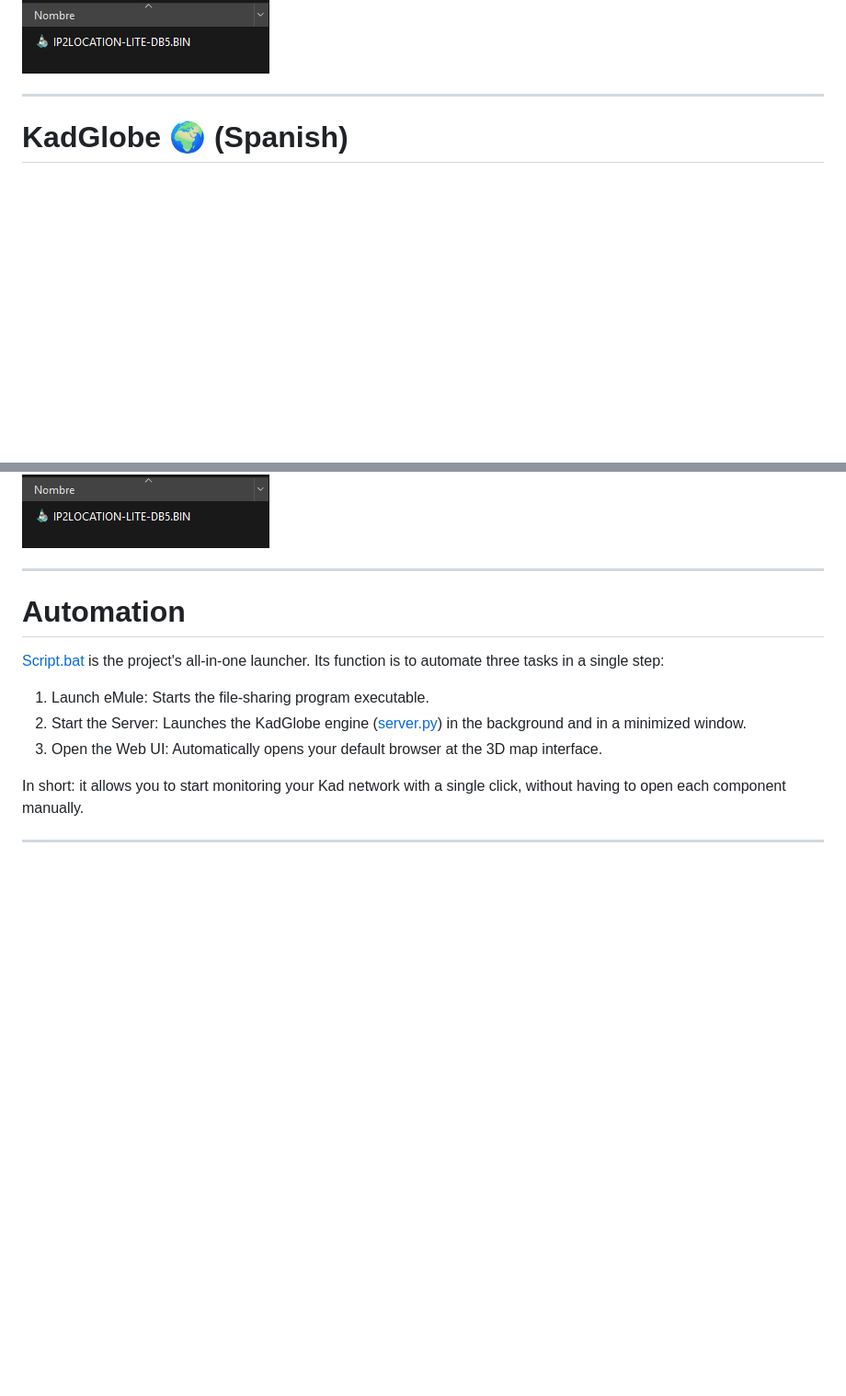
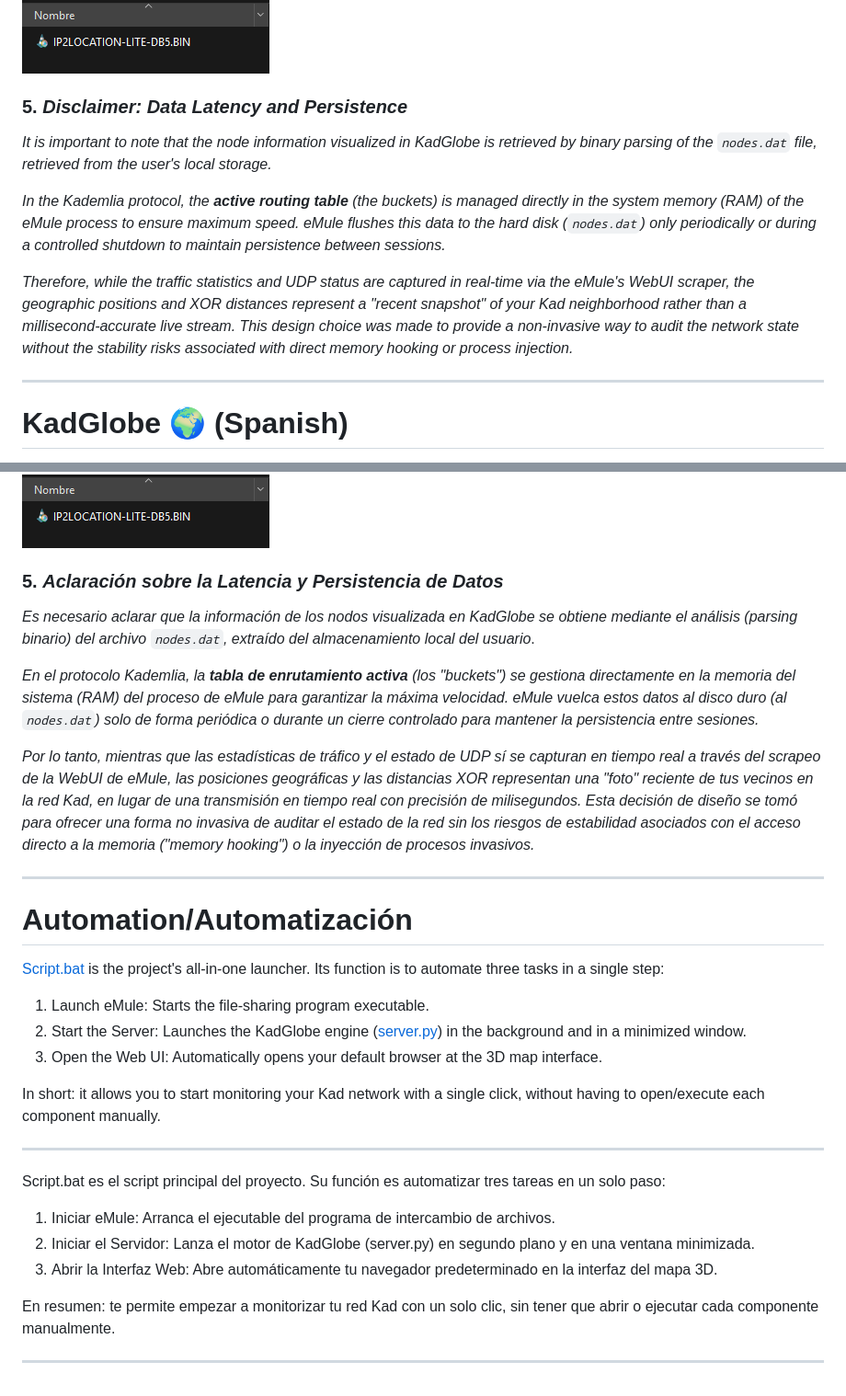
Before and after one commit to floatingbit23/KadGlobe, a Markdown page: README.md, 2 parts joined by grey strips. Shown at 92% size. Drawn GitHub-style; blank space fills up the shorter version.

Commit message:
Added disclaimer on data latency and persistence
Added a disclaimer about data latency and persistence in both English and Spanish sections of the README.

```diff
--- a/README.md
+++ b/README.md
@@ -76,6 +76,14 @@ To use KadGlobe, you must ensure the following requirements are met:
 
 ![alt text](images/files.png)
 ![alt text](images/database.png)
+
+### 5. _Disclaimer: Data Latency and Persistence_
+
+_It is important to note that the node information visualized in KadGlobe is retrieved by binary parsing of the `nodes.dat` file, retrieved from the user's local storage._
+
+_In the Kademlia protocol, the **active routing table** (the _buckets_) is managed directly in the system memory (RAM) of the eMule process to ensure maximum speed. eMule flushes this data to the hard disk (`nodes.dat`) only periodically or during a controlled shutdown to maintain persistence between sessions._
+
+_Therefore, while the traffic statistics and UDP status are captured in real-time via the eMule's WebUI scraper, the geographic positions and XOR distances represent a "recent snapshot" of your Kad neighborhood rather than a millisecond-accurate live stream. This design choice was made to provide a non-invasive way to audit the network state without the stability risks associated with direct memory hooking or process injection._
 
 -----
 
@@ -157,9 +165,17 @@ Para que KadGlobe funcione correctamente, debes configurar los siguientes puntos
 ![alt text](images/files.png)
 ![alt text](images/database.png)
 
+### 5. _Aclaración sobre la Latencia y Persistencia de Datos_
+
+_Es necesario aclarar que la información de los nodos visualizada en KadGlobe se obtiene mediante el análisis (_parsing binario_) del archivo `nodes.dat`, extraído del almacenamiento local del usuario_.
+
+_En el protocolo Kademlia, la **tabla de enrutamiento activa** (los "buckets") se gestiona directamente en la memoria del sistema (RAM) del proceso de eMule para garantizar la máxima velocidad. eMule vuelca estos datos al disco duro (al `nodes.dat`) solo de forma periódica o durante un cierre controlado para mantener la persistencia entre sesiones._
+
+_Por lo tanto, mientras que las estadísticas de tráfico y el estado de UDP sí se capturan en tiempo real a través del _scrapeo_ de la WebUI de eMule, las posiciones geográficas y las distancias XOR representan una "foto" reciente de tus vecinos en la red Kad, en lugar de una transmisión en tiempo real con precisión de milisegundos. Esta decisión de diseño se tomó para ofrecer una forma no invasiva de auditar el estado de la red sin los riesgos de estabilidad asociados con el acceso directo a la memoria ("memory hooking") o la inyección de procesos invasivos._
+
 ---
 
-# Automation
+# Automation/Automatización
 
 [Script.bat](https://github.com/floatingbit23/KadGlobe/blob/main/Script.bat) is the project's all-in-one launcher. Its function is to automate three tasks in a single step:
 
@@ -167,6 +183,16 @@ Para que KadGlobe funcione correctamente, debes configurar los siguientes puntos
 2. Start the Server: Launches the KadGlobe engine ([server.py](https://github.com/floatingbit23/KadGlobe/blob/main/server.py)) in the background and in a minimized window.
 3. Open the Web UI: Automatically opens your default browser at the 3D map interface.
 
-In short: it allows you to start monitoring your Kad network with a single click, without having to open each component manually.
+In short: it allows you to start monitoring your Kad network with a single click, without having to open/execute each component manually.
+
+-------
+
+Script.bat es el script principal del proyecto. Su función es automatizar tres tareas en un solo paso:
+
+1. Iniciar eMule: Arranca el ejecutable del programa de intercambio de archivos.
+2. Iniciar el Servidor: Lanza el motor de KadGlobe (server.py) en segundo plano y en una ventana minimizada.
+3. Abrir la Interfaz Web: Abre automáticamente tu navegador predeterminado en la interfaz del mapa 3D.
+
+En resumen: te permite empezar a monitorizar tu red Kad con un solo clic, sin tener que abrir o ejecutar cada componente manualmente.
 
 --------
```
